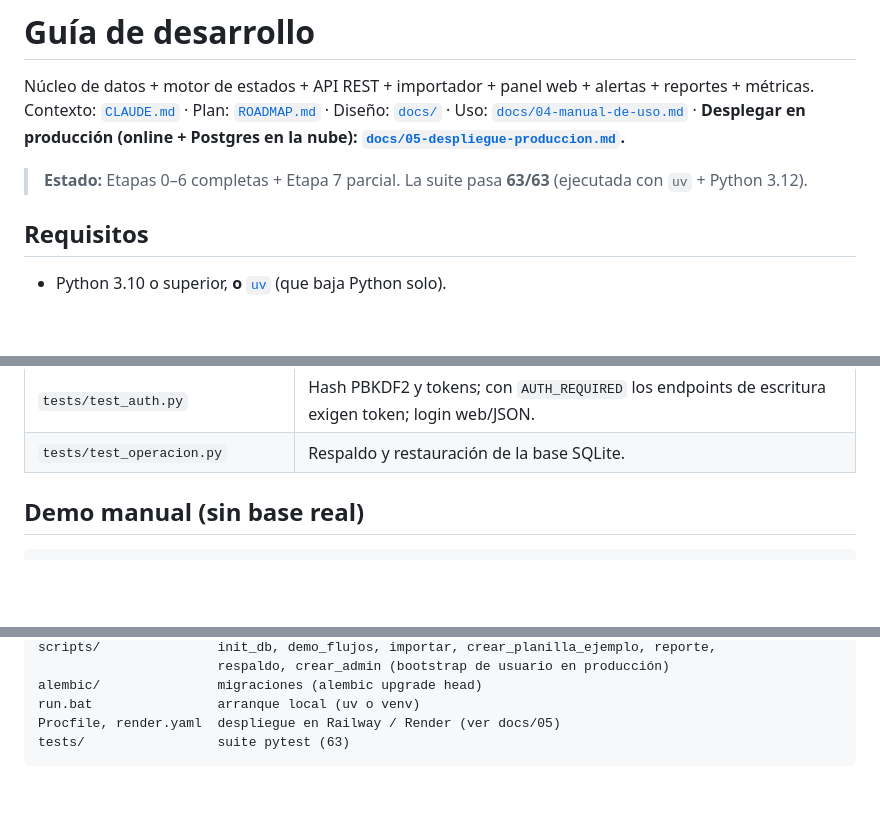
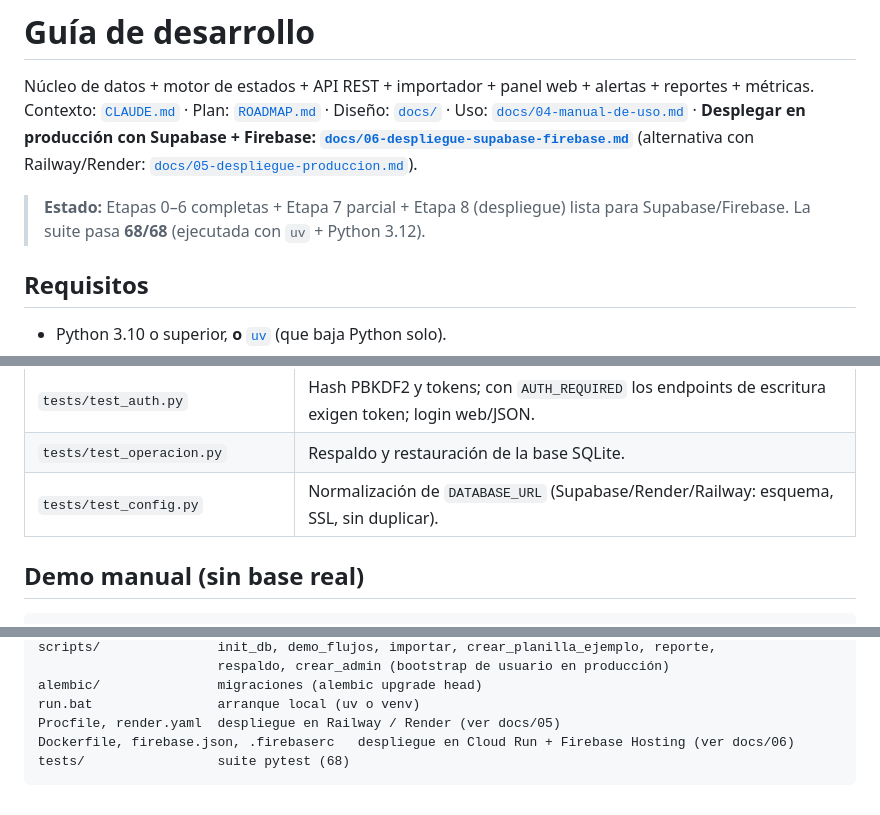
Before and after one commit to insigne123/docs-cy-app, a Markdown page: README_DEV.md, 3 parts joined by grey strips. Rendered like a GitHub page; blank space fills up the shorter version.

Commit message:
Documentar la decision de usar Supabase + Firebase para el despliegue
Co-Authored-By: Claude Sonnet 5 <noreply@anthropic.com>

````diff
--- a/README_DEV.md
+++ b/README_DEV.md
@@ -3,10 +3,11 @@
 Núcleo de datos + motor de estados + API REST + importador + panel web + alertas +
 reportes + métricas. Contexto: [`CLAUDE.md`](CLAUDE.md) · Plan: [`ROADMAP.md`](ROADMAP.md) ·
 Diseño: [`docs/`](docs/) · Uso: [`docs/04-manual-de-uso.md`](docs/04-manual-de-uso.md) ·
-**Desplegar en producción (online + Postgres en la nube): [`docs/05-despliegue-produccion.md`](docs/05-despliegue-produccion.md).**
+**Desplegar en producción con Supabase + Firebase: [`docs/06-despliegue-supabase-firebase.md`](docs/06-despliegue-supabase-firebase.md)**
+(alternativa con Railway/Render: [`docs/05-despliegue-produccion.md`](docs/05-despliegue-produccion.md)).
 
-> **Estado:** Etapas 0–6 completas + Etapa 7 parcial. La suite pasa **63/63**
-> (ejecutada con `uv` + Python 3.12).
+> **Estado:** Etapas 0–6 completas + Etapa 7 parcial + Etapa 8 (despliegue) lista para
+> Supabase/Firebase. La suite pasa **68/68** (ejecutada con `uv` + Python 3.12).
 
 ## Requisitos
 
@@ -50,6 +51,7 @@ Cobertura opcional: `pytest --cov`
 | `tests/test_metricas.py` | Permanencia por estado, throughput, tasa de descarte; API `/metricas` y web. |
 | `tests/test_auth.py` | Hash PBKDF2 y tokens; con `AUTH_REQUIRED` los endpoints de escritura exigen token; login web/JSON. |
 | `tests/test_operacion.py` | Respaldo y restauración de la base SQLite. |
+| `tests/test_config.py` | Normalización de `DATABASE_URL` (Supabase/Render/Railway: esquema, SSL, sin duplicar). |
 
 ## Demo manual (sin base real)
 
@@ -139,5 +141,6 @@ scripts/               init_db, demo_flujos, importar, crear_planilla_ejemplo, r
 alembic/               migraciones (alembic upgrade head)
 run.bat                arranque local (uv o venv)
 Procfile, render.yaml  despliegue en Railway / Render (ver docs/05)
-tests/                 suite pytest (63)
+Dockerfile, firebase.json, .firebaserc   despliegue en Cloud Run + Firebase Hosting (ver docs/06)
+tests/                 suite pytest (68)
 ```
````
Also changed, not shown: CLAUDE.md (+16 -8 lines), ROADMAP.md (+25 -14 lines).
